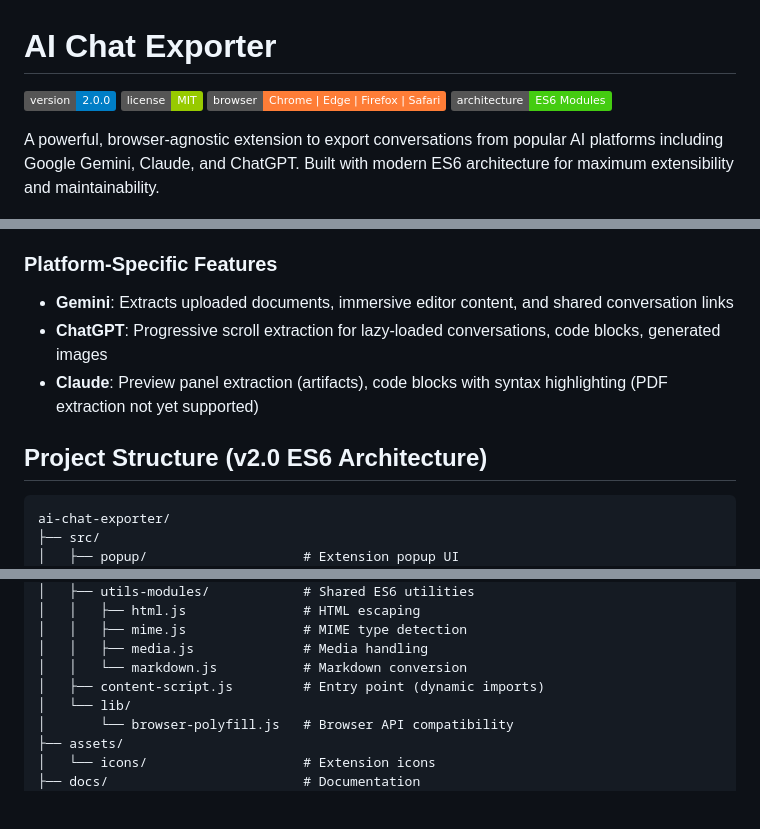
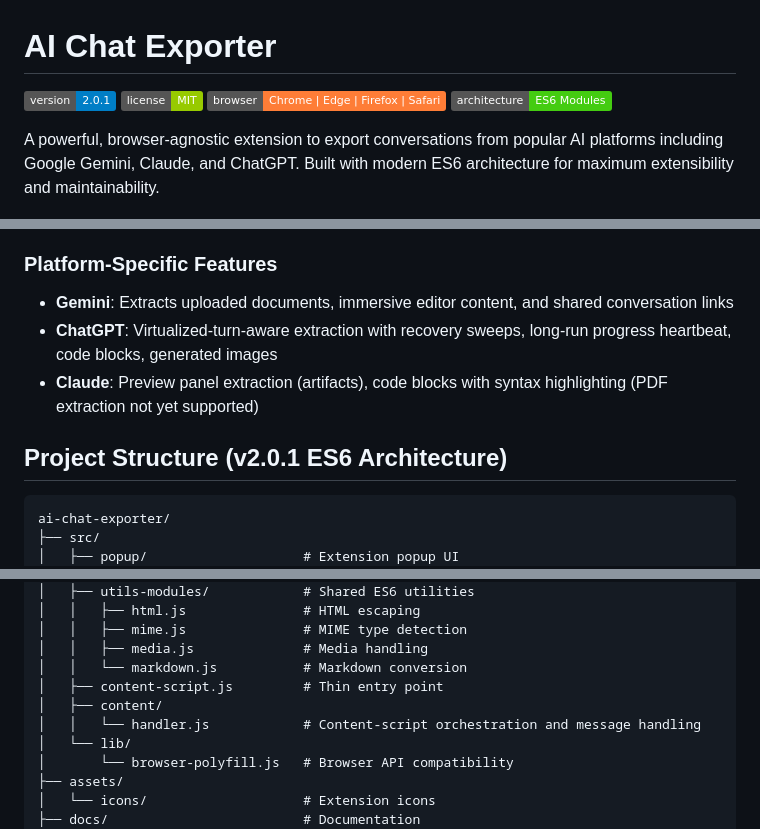
Before and after one commit to TheBluCoder/AI-chat-exporter, a Markdown page: README.md, 3 parts joined by grey strips. GitHub-like rendering; badges without logos; blank space fills up the shorter version.

Commit message:
docs: update 2.0.1 notes for chatgpt reliability and architecture cleanup

````diff
--- a/README.md
+++ b/README.md
@@ -1,6 +1,6 @@
 # AI Chat Exporter
 
-[![Version](https://img.shields.io/badge/version-2.0.0-blue.svg)](https://github.com/TheBluCoder/AI-chat-exporter)
+[![Version](https://img.shields.io/badge/version-2.0.1-blue.svg)](https://github.com/TheBluCoder/AI-chat-exporter)
 [![License](https://img.shields.io/badge/license-MIT-green.svg)](LICENSE)
 [![Browser](https://img.shields.io/badge/browser-Chrome%20%7C%20Edge%20%7C%20Firefox%20%7C%20Safari-orange.svg)](#browser-compatibility)
 [![Architecture](https://img.shields.io/badge/architecture-ES6%20Modules-brightgreen.svg)](docs/ES6_MIGRATION.md)
@@ -91,10 +91,10 @@ Notes:
 
 ### Platform-Specific Features
 - **Gemini**: Extracts uploaded documents, immersive editor content, and shared conversation links
-- **ChatGPT**: Progressive scroll extraction for lazy-loaded conversations, code blocks, generated images
+- **ChatGPT**: Virtualized-turn-aware extraction with recovery sweeps, long-run progress heartbeat, code blocks, generated images
 - **Claude**: Preview panel extraction (artifacts), code blocks with syntax highlighting (PDF extraction not yet supported)
 
-## Project Structure (v2.0 ES6 Architecture)
+## Project Structure (v2.0.1 ES6 Architecture)
 
 ```
 ai-chat-exporter/
@@ -119,7 +119,9 @@ ai-chat-exporter/
 │   │   ├── mime.js               # MIME type detection
 │   │   ├── media.js              # Media handling
 │   │   └── markdown.js           # Markdown conversion
-│   ├── content-script.js         # Entry point (dynamic imports)
+│   ├── content-script.js         # Thin entry point
+│   ├── content/
+│   │   └── handler.js            # Content-script orchestration and message handling
 │   └── lib/
 │       └── browser-polyfill.js   # Browser API compatibility
 ├── assets/
````
Also changed, not shown: other parts of README.md (+3 -1 lines), docs/ES6_MIGRATION.md (+2 -0 lines), docs/RELEASE_NOTES_2.0.1.md (added, +25 -0 lines).
